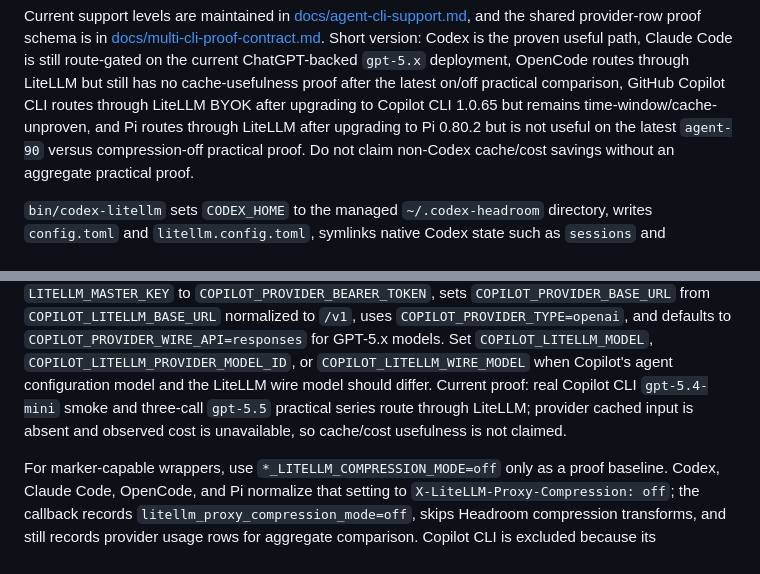
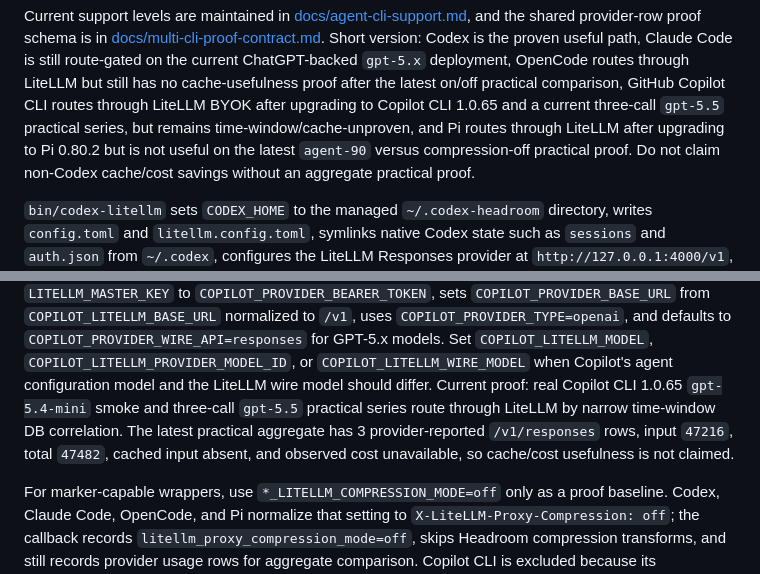
Before and after one commit to pankaj28843/litellm-proxy-headroom, a Markdown page: README.md, 2 parts joined by grey strips. Drawn GitHub-style.

Commit message:
Update Copilot practical evidence on 1.0.65

```diff
--- a/README.md
+++ b/README.md
@@ -303,7 +303,8 @@ version: Codex is the proven useful path, Claude Code is still route-gated on
 the current ChatGPT-backed `gpt-5.x` deployment, OpenCode
 routes through LiteLLM but still has no cache-usefulness proof after the latest
 on/off practical comparison, GitHub Copilot CLI routes through LiteLLM BYOK
-after upgrading to Copilot CLI 1.0.65 but remains time-window/cache-unproven,
+after upgrading to Copilot CLI 1.0.65 and a current three-call `gpt-5.5`
+practical series, but remains time-window/cache-unproven,
 and Pi
 routes through LiteLLM after upgrading to Pi 0.80.2 but is not useful on the
 latest `agent-90` versus compression-off practical proof. Do not claim
@@ -393,10 +394,12 @@ the local LiteLLM OpenAI-compatible endpoint. It maps `LITELLM_MASTER_KEY` to
 `COPILOT_PROVIDER_WIRE_API=responses` for GPT-5.x models. Set
 `COPILOT_LITELLM_MODEL`, `COPILOT_LITELLM_PROVIDER_MODEL_ID`, or
 `COPILOT_LITELLM_WIRE_MODEL` when Copilot's agent configuration model and the
-LiteLLM wire model should differ. Current proof: real Copilot CLI
+LiteLLM wire model should differ. Current proof: real Copilot CLI 1.0.65
 `gpt-5.4-mini` smoke and three-call `gpt-5.5` practical series route through
-LiteLLM; provider cached input is absent and observed cost is unavailable, so
-cache/cost usefulness is not claimed.
+LiteLLM by narrow time-window DB correlation. The latest practical aggregate
+has 3 provider-reported `/v1/responses` rows, input `47216`, total `47482`,
+cached input absent, and observed cost unavailable, so cache/cost usefulness is
+not claimed.
 
 For marker-capable wrappers, use `*_LITELLM_COMPRESSION_MODE=off` only as a
 proof baseline. Codex, Claude Code, OpenCode, and Pi normalize that setting to
```
Also changed, not shown: docs/agent-cli-support.md (+4 -2 lines), docs/multi-cli-proof-contract.md (+2 -2 lines).
